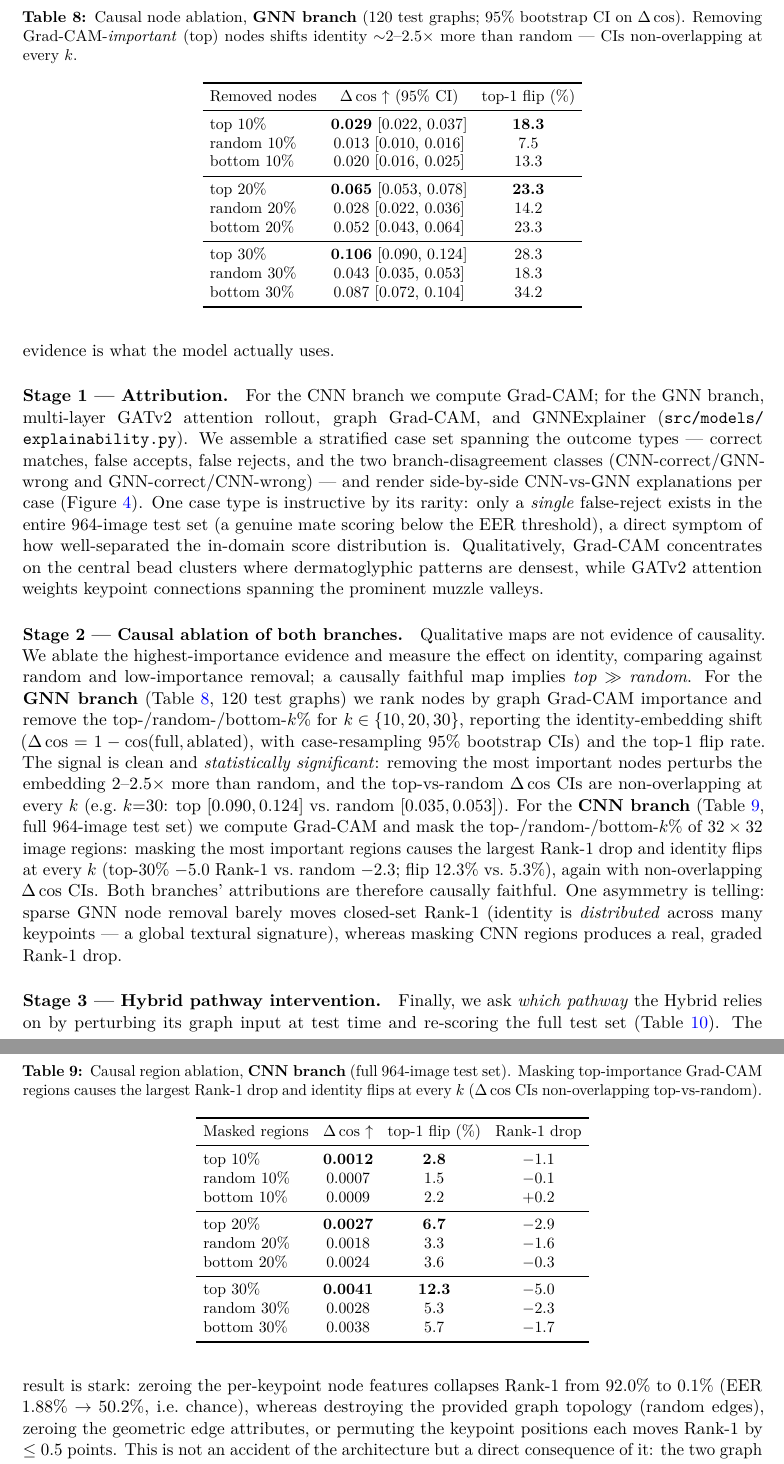
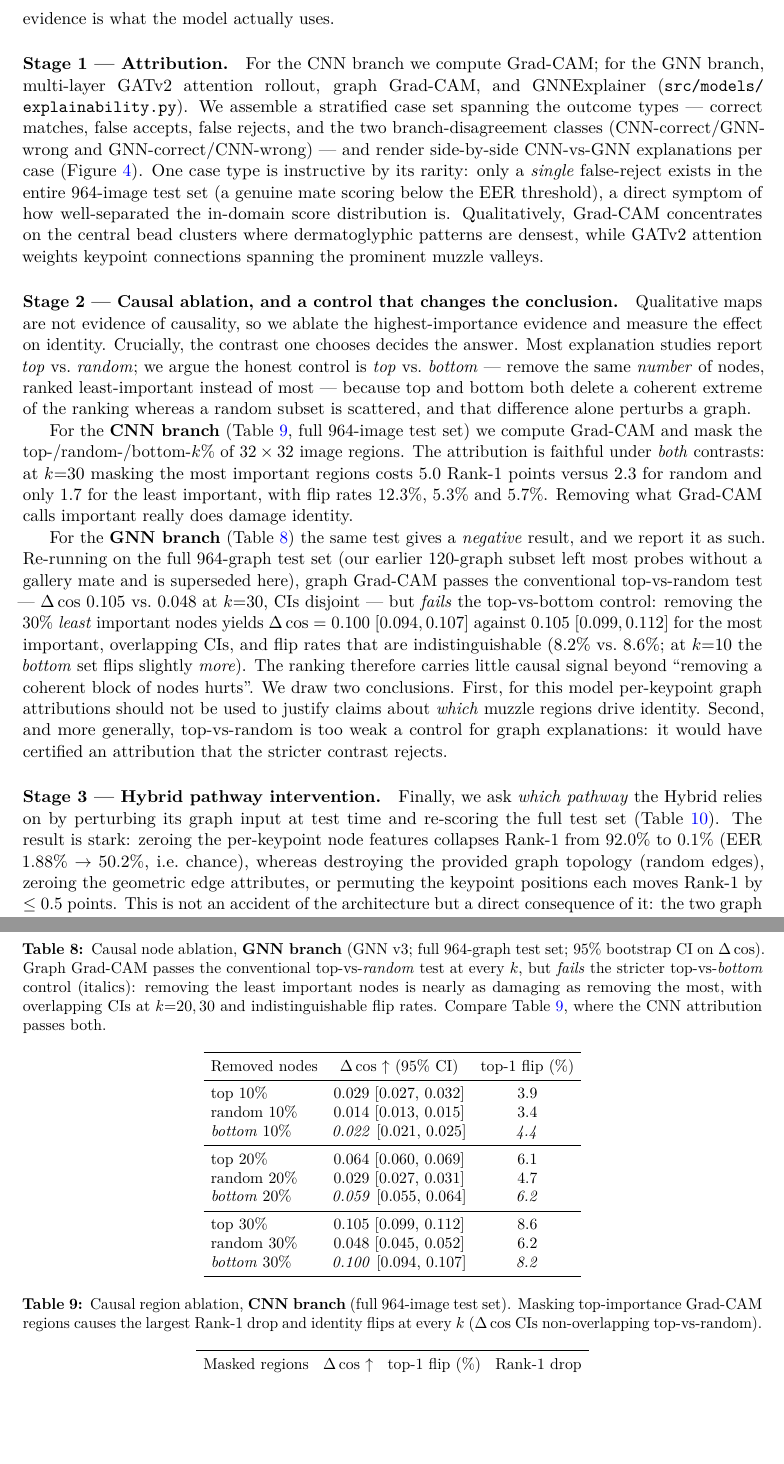
Before and after one commit to pramodjella/gnn-cattle-identification, a LaTeX paper (docs/paper_domain_arxiv.tex): two parts of pages 13 and 14 of 18, joined at a grey line, cut so that both start at the same text, the shorter picture padded with empty space. Compiled offline with pdfLaTeX.

Commit message:
Stage 2 faithfulness: fix degenerate gallery, report the negative result honestly
Reviewer C4. Two problems with the old Stage-2 ablation, both now fixed:

1. DEGENERATE GALLERY. It scored 120 sampled graphs against each other, so most probes
   had no gallery mate and full-model Rank-1 was 41.7%. Re-ran on the full 964-graph test
   set (full R1 now 91.5%, CIs ~3x tighter).

2. WEAK CONTROL. The paper reported only top-vs-RANDOM. Against the honest top-vs-BOTTOM
   control, graph Grad-CAM FAILS:
       k=30   top dcos 0.105 [0.099,0.112]   bottom 0.100 [0.094,0.107]   CIs overlap
              top flip 8.6%                  bottom flip 8.2%             indistinguishable
       (at k=10 the bottom set flips slightly MORE than the top set)
   Removing the least-important nodes is nearly as damaging as removing the most, so the
   ranking carries little causal signal beyond "deleting a coherent block of nodes hurts".

   By contrast the CNN branch passes BOTH controls (k=30: top -5.0 R1 vs bottom -1.7;
   flip 12.3% vs 5.7%). Reporting the asymmetry is the honest outcome: image-space
   Grad-CAM is faithful here, graph Grad-CAM is not.

Rewrote Sec 6 Stage 2, Table 5 + caption (bottom rows italicised), and limitation (iv),
which now says graph attributions are UNVALIDATED for this model rather than "indicative".
Also notes the methodological point: top-vs-random would have certified an attribution
that the stricter contrast rejects.

Deliverables rebuilt. Compiles clean, all refs resolve.

Co-Authored-By: Claude Opus 4.8 <noreply@anthropic.com>

```diff
--- a/docs/paper_domain_arxiv.tex
+++ b/docs/paper_domain_arxiv.tex
@@ -711,48 +711,33 @@ prominent muzzle valleys.
   \label{fig:stage1}
 \end{figure}
 
-\paragraph{Stage 2 --- Causal ablation of both branches.}
-Qualitative maps are not evidence of causality. We ablate the highest-importance evidence and
-measure the effect on identity, comparing against random and low-importance removal; a causally
-faithful map implies \emph{top} $\gg$ \emph{random}. For the \textbf{GNN branch}
-(\Cref{tab:ablation}, 120 test graphs) we rank nodes by graph Grad-CAM importance and remove
-the top-/random-/bottom-$k\%$ for $k\in\{10,20,30\}$, reporting the identity-embedding shift
-($\Delta\cos = 1-\cos(\text{full},\text{ablated})$, with case-resampling 95\% bootstrap CIs)
-and the top-1 flip rate. The signal is clean and \emph{statistically significant}: removing
-the most important nodes perturbs the embedding $2$--$2.5\times$ more than random, and the
-top-vs-random $\Delta\cos$ CIs are non-overlapping at every $k$ (e.g.\ $k{=}30$:
-top $[0.090,0.124]$ vs.\ random $[0.035,0.053]$). For the \textbf{CNN branch}
-(\Cref{tab:ablation-cnn}, full 964-image test set) we compute Grad-CAM and mask the
-top-/random-/bottom-$k\%$ of $32\times32$ image regions: masking the most important regions
-causes the largest Rank-1 drop and identity flips at every $k$ (top-30\% $-5.0$ Rank-1 vs.\
-random $-2.3$; flip $12.3\%$ vs.\ $5.3\%$), again with non-overlapping $\Delta\cos$ CIs.
-Both branches' attributions are therefore causally faithful. One asymmetry is telling:
-sparse GNN node removal barely moves closed-set Rank-1 (identity is \emph{distributed} across
-many keypoints --- a global textural signature), whereas masking CNN regions produces a real,
-graded Rank-1 drop.
+\paragraph{Stage 2 --- Causal ablation, and a control that changes the conclusion.}
+Qualitative maps are not evidence of causality, so we ablate the highest-importance evidence and measure the effect on identity. Crucially, the contrast one chooses decides the answer. Most explanation studies report \emph{top} vs.\ \emph{random}; we argue the honest control is \emph{top} vs.\ \emph{bottom} --- remove the same \emph{number} of nodes, ranked least-important instead of most --- because top and bottom both delete a coherent extreme of the ranking whereas a random subset is scattered, and that difference alone perturbs a graph.
+
+For the \textbf{CNN branch} (\Cref{tab:ablation-cnn}, full 964-image test set) we compute Grad-CAM and mask the top-/random-/bottom-$k\%$ of $32\times32$ image regions. The attribution is faithful under \emph{both} contrasts: at $k{=}30$ masking the most important regions costs $5.0$ Rank-1 points versus $2.3$ for random and only $1.7$ for the least important, with flip rates $12.3\%$, $5.3\%$ and $5.7\%$. Removing what Grad-CAM calls important really does damage identity.
+
+For the \textbf{GNN branch} (\Cref{tab:ablation}) the same test gives a \emph{negative} result, and we report it as such. Re-running on the full 964-graph test set (our earlier 120-graph subset left most probes without a gallery mate and is superseded here), graph Grad-CAM passes the conventional top-vs-random test --- $\Delta\cos$ $0.105$ vs.\ $0.048$ at $k{=}30$, CIs disjoint --- but \emph{fails} the top-vs-bottom control: removing the 30\% \emph{least} important nodes yields $\Delta\cos = 0.100$ $[0.094,0.107]$ against $0.105$ $[0.099,0.112]$ for the most important, overlapping CIs, and flip rates that are indistinguishable ($8.2\%$ vs.\ $8.6\%$; at $k{=}10$ the \emph{bottom} set flips slightly \emph{more}). The ranking therefore carries little causal signal beyond ``removing a coherent block of nodes hurts''. We draw two conclusions. First, for this model per-keypoint graph attributions should not be used to justify claims about \emph{which} muzzle regions drive identity. Second, and more generally, top-vs-random is too weak a control for graph explanations: it would have certified an attribution that the stricter contrast rejects.
 
 \begin{table}[t]
   \centering
-  \caption{Causal node ablation, \textbf{GNN branch} (120 test graphs; 95\% bootstrap CI on
-  $\Delta\cos$). Removing Grad-CAM-\emph{important} (top) nodes shifts identity
-  $\sim$2--2.5$\times$ more than random --- CIs non-overlapping at every $k$.}
+  \caption{Causal node ablation, \textbf{GNN branch} (GNN v3; full 964-graph test set; 95\% bootstrap CI on $\Delta\cos$). Graph Grad-CAM passes the conventional top-vs-\emph{random} test at every $k$, but \emph{fails} the stricter top-vs-\emph{bottom} control (italics): removing the least important nodes is nearly as damaging as removing the most, with overlapping CIs at $k{=}20,30$ and indistinguishable flip rates. Compare \Cref{tab:ablation-cnn}, where the CNN attribution passes both.}
   \label{tab:ablation}
   \small
   \begin{tabular}{lcc}
     \toprule
     Removed nodes & $\Delta\cos$ $\uparrow$ (95\% CI) & top-1 flip (\%) \\
     \midrule
-    top 10\%    & \textbf{0.029} [0.022, 0.037] & \textbf{18.3} \\
-    random 10\% & 0.013 [0.010, 0.016] & 7.5 \\
-    bottom 10\% & 0.020 [0.016, 0.025] & 13.3 \\
+    top 10\%    & 0.029 [0.027, 0.032] & 3.9 \\
+    random 10\% & 0.014 [0.013, 0.015] & 3.4 \\
+    \emph{bottom} 10\% & \emph{0.022} [0.021, 0.025] & \emph{4.4} \\
     \midrule
-    top 20\%    & \textbf{0.065} [0.053, 0.078] & \textbf{23.3} \\
-    random 20\% & 0.028 [0.022, 0.036] & 14.2 \\
-    bottom 20\% & 0.052 [0.043, 0.064] & 23.3 \\
+    top 20\%    & 0.064 [0.060, 0.069] & 6.1 \\
+    random 20\% & 0.029 [0.027, 0.031] & 4.7 \\
+    \emph{bottom} 20\% & \emph{0.059} [0.055, 0.064] & \emph{6.2} \\
     \midrule
-    top 30\%    & \textbf{0.106} [0.090, 0.124] & 28.3 \\
-    random 30\% & 0.043 [0.035, 0.053] & 18.3 \\
-    bottom 30\% & 0.087 [0.072, 0.104] & 34.2 \\
+    top 30\%    & 0.105 [0.099, 0.112] & 8.6 \\
+    random 30\% & 0.048 [0.045, 0.052] & 6.2 \\
+    \emph{bottom} 30\% & \emph{0.100} [0.094, 0.107] & \emph{8.2} \\
     \bottomrule
   \end{tabular}
 \end{table}
```
Also changed, not shown: docs/paper_domain_arxiv.tex (4 more changed lines), 4 other files.
